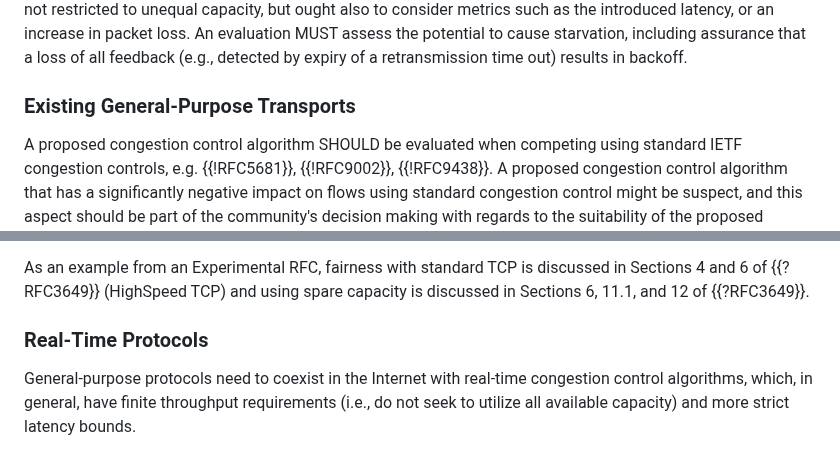
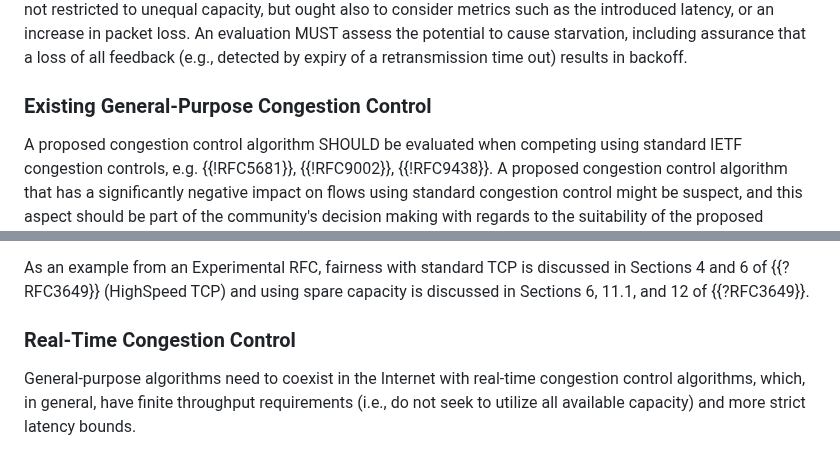
Before and after one commit to ietf-wg-ccwg/rfc5033bis, a Markdown page: draft-ietf-ccwg-rfc5033bis.md, 2 parts joined by grey strips. Drawn GitHub-style.

Commit message:
Rename general-purpose transports to general-purpose congestion control

```diff
--- a/draft-ietf-ccwg-rfc5033bis.md
+++ b/draft-ietf-ccwg-rfc5033bis.md
@@ -415,7 +415,7 @@ An evaluation MUST assess the potential to cause starvation, including
 assurance that a loss of all feedback (e.g., detected by expiry of a
 retransmission time out) results in backoff.
 
-### Existing General-Purpose Transports
+### Existing General-Purpose Congestion Control
 
 A proposed congestion control algorithm SHOULD be evaluated when competing using
 standard IETF congestion controls, e.g. {{!RFC5681}}, {{!RFC9002}},
@@ -439,9 +439,9 @@ As an example from an Experimental RFC, fairness with standard TCP is discussed
 in Sections 4 and 6 of {{?RFC3649}} (HighSpeed TCP) and using spare capacity is
 discussed in Sections 6, 11.1, and 12 of {{?RFC3649}}.
 
-### Real-Time Protocols
+### Real-Time Congestion Control
 
-General-purpose protocols need to coexist in the Internet with real-time
+General-purpose algorithms need to coexist in the Internet with real-time
 congestion control algorithms, which, in general, have finite throughput
 requirements (i.e., do not seek to utilize all available capacity) and more
 strict latency bounds.
```
